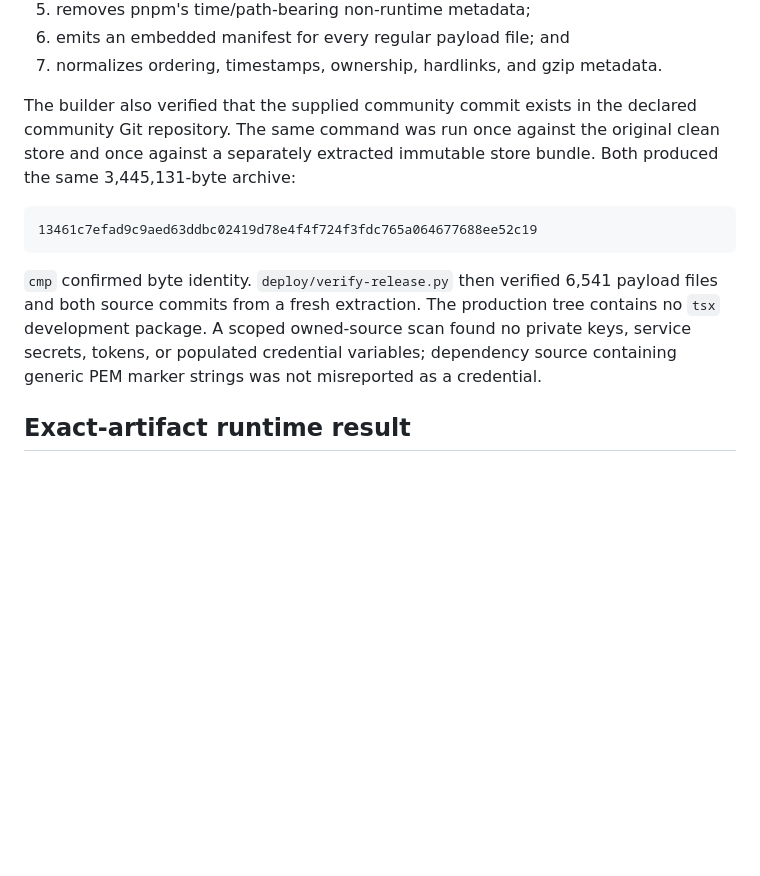
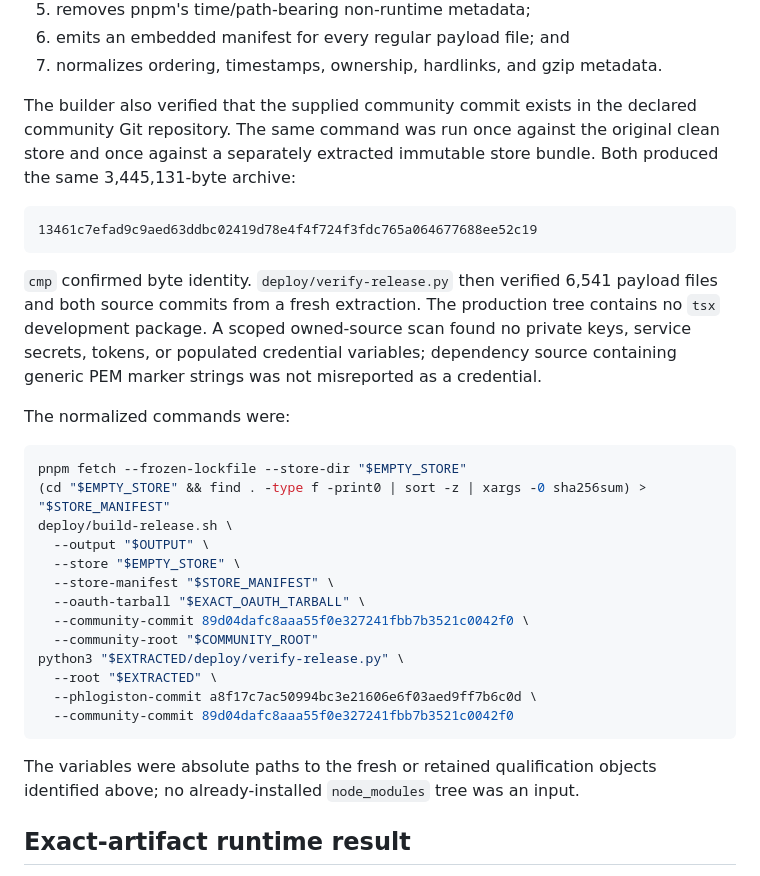
Before and after one commit to unpingable/phlogiston-pds-appview, a Markdown page: docs/DEPLOYABLE-ARTIFACT-QUALIFICATION.md, the part around the change. Drawn GitHub-style; blank space fills up the shorter version.

Commit message:
Record exact clean-build invocation

````diff
--- a/docs/DEPLOYABLE-ARTIFACT-QUALIFICATION.md
+++ b/docs/DEPLOYABLE-ARTIFACT-QUALIFICATION.md
@@ -38,9 +38,9 @@ release builder then:
 7. normalizes ordering, timestamps, ownership, hardlinks, and gzip metadata.
 
 The builder also verified that the supplied community commit exists in the
-declared community Git repository. The same command was run once against the original clean store and once
-against a separately extracted immutable store bundle. Both produced the same
-3,445,131-byte archive:
+declared community Git repository. The same command was run once against the
+original clean store and once against a separately extracted immutable store
+bundle. Both produced the same 3,445,131-byte archive:
 
 ```text
 13461c7efad9c9aed63ddbc02419d78e4f4f724f3fdc765a064677688ee52c19
@@ -52,6 +52,28 @@ tree contains no `tsx` development package. A scoped owned-source scan found no
 private keys, service secrets, tokens, or populated credential variables;
 dependency source containing generic PEM marker strings was not misreported as
 a credential.
+
+The normalized commands were:
+
+```sh
+pnpm fetch --frozen-lockfile --store-dir "$EMPTY_STORE"
+(cd "$EMPTY_STORE" && find . -type f -print0 | sort -z | xargs -0 sha256sum) > "$STORE_MANIFEST"
+deploy/build-release.sh \
+  --output "$OUTPUT" \
+  --store "$EMPTY_STORE" \
+  --store-manifest "$STORE_MANIFEST" \
+  --oauth-tarball "$EXACT_OAUTH_TARBALL" \
+  --community-commit 89d04dafc8aaa55f0e327241fbb7b3521c0042f0 \
+  --community-root "$COMMUNITY_ROOT"
+python3 "$EXTRACTED/deploy/verify-release.py" \
+  --root "$EXTRACTED" \
+  --phlogiston-commit a8f17c7ac50994bc3e21606e6f03aed9ff7b6c0d \
+  --community-commit 89d04dafc8aaa55f0e327241fbb7b3521c0042f0
+```
+
+The variables were absolute paths to the fresh or retained qualification
+objects identified above; no already-installed `node_modules` tree was an
+input.
 
 ## Exact-artifact runtime result
 
````
